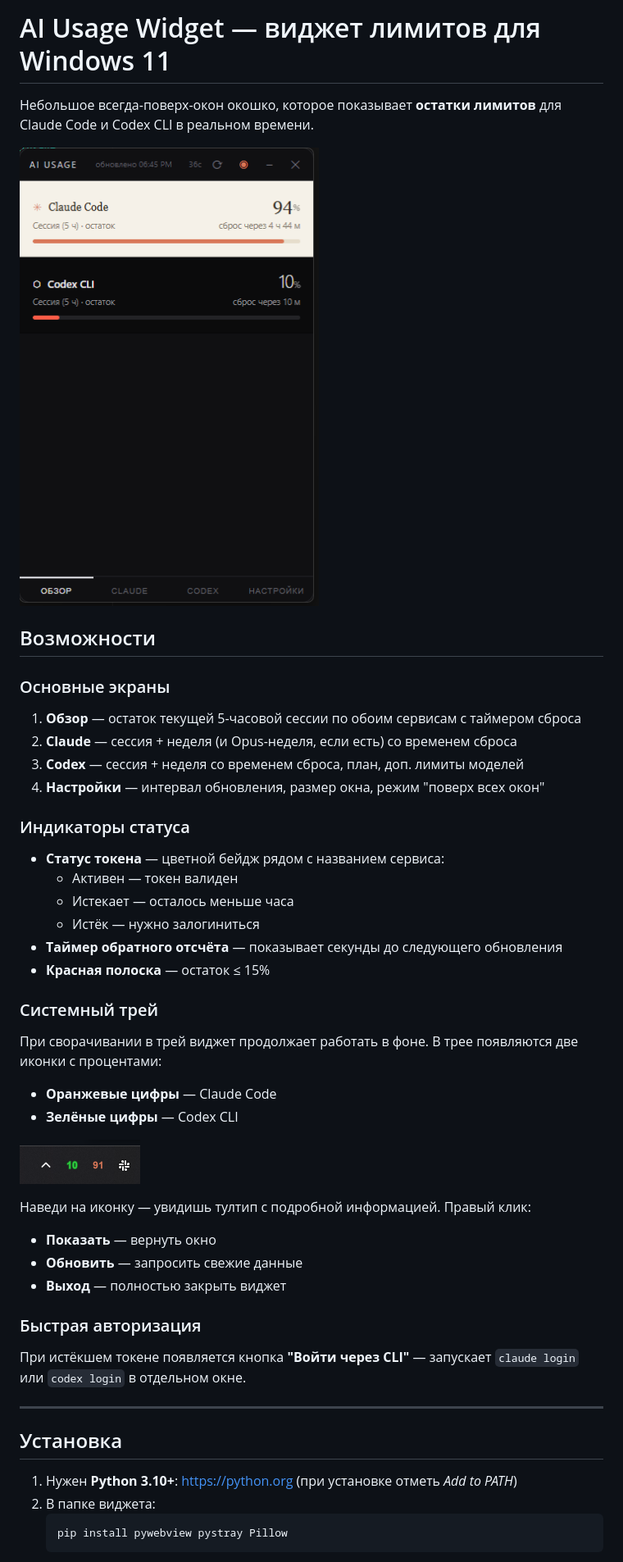
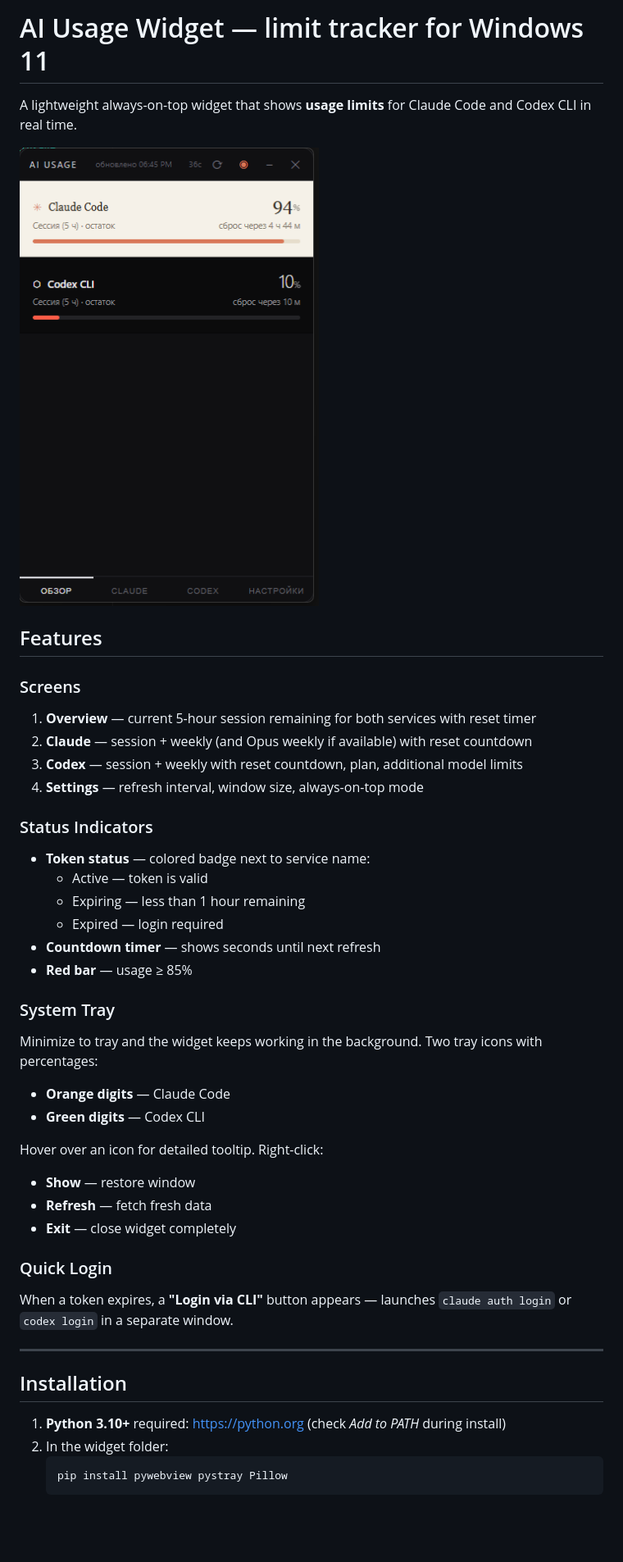
Before and after one commit to Trafalgardi/ai-usage-widget, a Markdown page: README.md, the part around one of its changes. Shown at 82% size. GitHub-like rendering; blank space fills up the shorter version.

Commit message:
English README, Russian README, update screenshots

````diff
--- a/README.md
+++ b/README.md
@@ -1,5 +1,5 @@
-# AI Usage Widget — виджет лимитов для Windows 11
+# AI Usage Widget — limit tracker for Windows 11
 
-Небольшое всегда-поверх-окон окошко, которое показывает **остатки лимитов** для
-Claude Code и Codex CLI в реальном времени.
+A lightweight always-on-top widget that shows **usage limits** for
+Claude Code and Codex CLI in real time.
 
@@ -7,41 +7,39 @@ Claude Code и Codex CLI в реальном времени.
 
-## Возможности
+## Features
 
-### Основные экраны
-1. **Обзор** — остаток текущей 5-часовой сессии по обоим сервисам с таймером сброса
-2. **Claude** — сессия + неделя (и Opus-неделя, если есть) со временем сброса
-3. **Codex** — сессия + неделя со временем сброса, план, доп. лимиты моделей
-4. **Настройки** — интервал обновления, размер окна, режим "поверх всех окон"
+### Screens
+1. **Overview** — current 5-hour session remaining for both services with reset timer
+2. **Claude** — session + weekly (and Opus weekly if available) with reset countdown
+3. **Codex** — session + weekly with reset countdown, plan, additional model limits
+4. **Settings** — refresh interval, window size, always-on-top mode
 
-### Индикаторы статуса
-- **Статус токена** — цветной бейдж рядом с названием сервиса:
-  -  Активен — токен валиден
-  -  Истекает — осталось меньше часа
-  -  Истёк — нужно залогиниться
-- **Таймер обратного отсчёта** — показывает секунды до следующего обновления
-- **Красная полоска** — остаток ≤ 15%
+### Status Indicators
+- **Token status** — colored badge next to service name:
+  -  Active — token is valid
+  -  Expiring — less than 1 hour remaining
+  -  Expired — login required
+- **Countdown timer** — shows seconds until next refresh
+- **Red bar** — usage ≥ 85%
 
-### Системный трей
-При сворачивании в трей виджет продолжает работать в фоне. В трее появляются две иконки с процентами:
-- **Оранжевые цифры** — Claude Code
-- **Зелёные цифры** — Codex CLI
+### System Tray
+Minimize to tray and the widget keeps working in the background. Two tray icons with percentages:
+- **Orange digits** — Claude Code
+- **Green digits** — Codex CLI
 
-![Трей](preview/shot_tray.png)
+Hover over an icon for detailed tooltip. Right-click:
+- **Show** — restore window
+- **Refresh** — fetch fresh data
+- **Exit** — close widget completely
 
-Наведи на иконку — увидишь тултип с подробной информацией. Правый клик:
-- **Показать** — вернуть окно
-- **Обновить** — запросить свежие данные
-- **Выход** — полностью закрыть виджет
-
-### Быстрая авторизация
-При истёкшем токене появляется кнопка **"Войти через CLI"** — запускает `claude login` или `codex login` в отдельном окне.
+### Quick Login
+When a token expires, a **"Login via CLI"** button appears — launches `claude auth login` or `codex login` in a separate window.
 
 ---
 
-## Установка
+## Installation
 
-1. Нужен **Python 3.10+**: https://python.org (при установке отметь *Add to PATH*)
-2. В папке виджета:
+1. **Python 3.10+** required: https://python.org (check *Add to PATH* during install)
+2. In the widget folder:
    ```bash
    pip install pywebview pystray Pillow
    ```
````
Also changed, not shown: other parts of README.md (+60 -51 lines), README.ru.md (added, +162 -0 lines).
